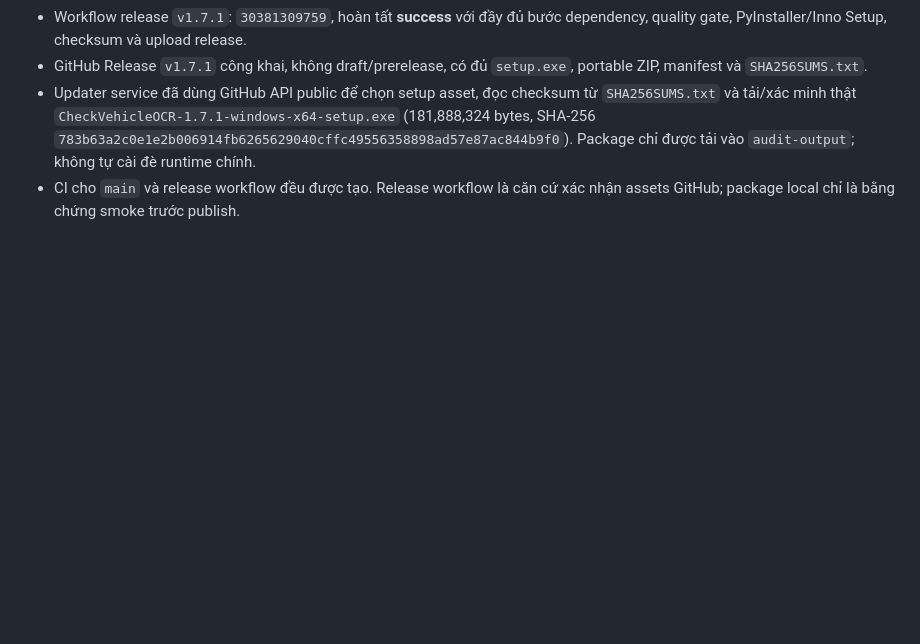
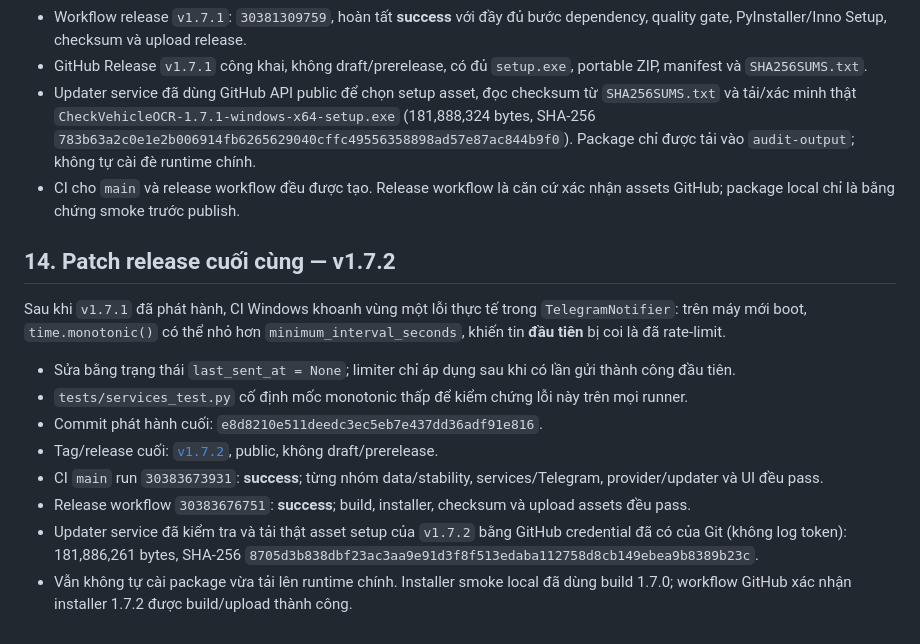
Before and after one commit to NovWyatt/checkparking, a Markdown page: docs/full-release-update-runtime-completion-report.md, the part around the change. Drawn GitHub-style; blank space fills up the shorter version.

Commit message:
docs(release): record final 1.7.2 verification

```diff
--- a/docs/full-release-update-runtime-completion-report.md
+++ b/docs/full-release-update-runtime-completion-report.md
@@ -113,3 +113,18 @@ Thông tin dưới đây là trạng thái cuối và thay thế câu “chưa c
 - GitHub Release `v1.7.1` công khai, không draft/prerelease, có đủ `setup.exe`, portable ZIP, manifest và `SHA256SUMS.txt`.
 - Updater service đã dùng GitHub API public để chọn setup asset, đọc checksum từ `SHA256SUMS.txt` và tải/xác minh thật `CheckVehicleOCR-1.7.1-windows-x64-setup.exe` (181,888,324 bytes, SHA-256 `783b63a2c0e1e2b006914fb6265629040cffc49556358898ad57e87ac844b9f0`). Package chỉ được tải vào `audit-output`; không tự cài đè runtime chính.
 - CI cho `main` và release workflow đều được tạo. Release workflow là căn cứ xác nhận assets GitHub; package local chỉ là bằng chứng smoke trước publish.
+
+## 14. Patch release cuối cùng — v1.7.2
+
+Sau khi `v1.7.1` đã phát hành, CI Windows khoanh vùng một lỗi thực tế trong
+`TelegramNotifier`: trên máy mới boot, `time.monotonic()` có thể nhỏ hơn
+`minimum_interval_seconds`, khiến tin **đầu tiên** bị coi là đã rate-limit.
+
+- Sửa bằng trạng thái `last_sent_at = None`; limiter chỉ áp dụng sau khi có lần gửi thành công đầu tiên.
+- `tests/services_test.py` cố định mốc monotonic thấp để kiểm chứng lỗi này trên mọi runner.
+- Commit phát hành cuối: `e8d8210e511deedc3ec5eb7e437dd36adf91e816`.
+- Tag/release cuối: [`v1.7.2`](https://github.com/NovWyatt/checkparking/releases/tag/v1.7.2), public, không draft/prerelease.
+- CI `main` run `30383673931`: **success**; từng nhóm data/stability, services/Telegram, provider/updater và UI đều pass.
+- Release workflow `30383676751`: **success**; build, installer, checksum và upload assets đều pass.
+- Updater service đã kiểm tra và tải thật asset setup của `v1.7.2` bằng GitHub credential đã có của Git (không log token): 181,886,261 bytes, SHA-256 `8705d3b838dbf23ac3aa9e91d3f8f513edaba112758d8cb149ebea9b8389b23c`.
+- Vẫn không tự cài package vừa tải lên runtime chính. Installer smoke local đã dùng build 1.7.0; workflow GitHub xác nhận installer 1.7.2 được build/upload thành công.
```
